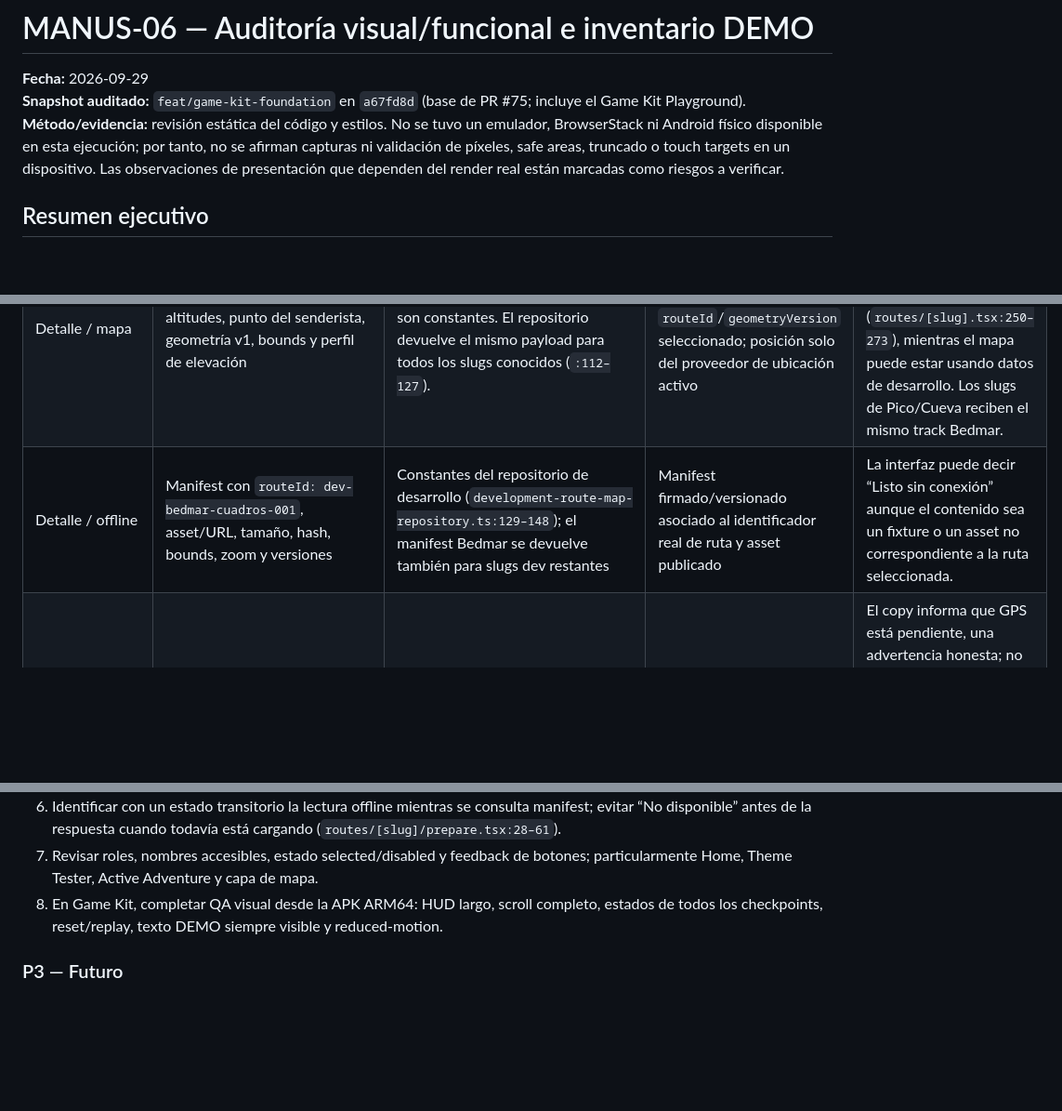
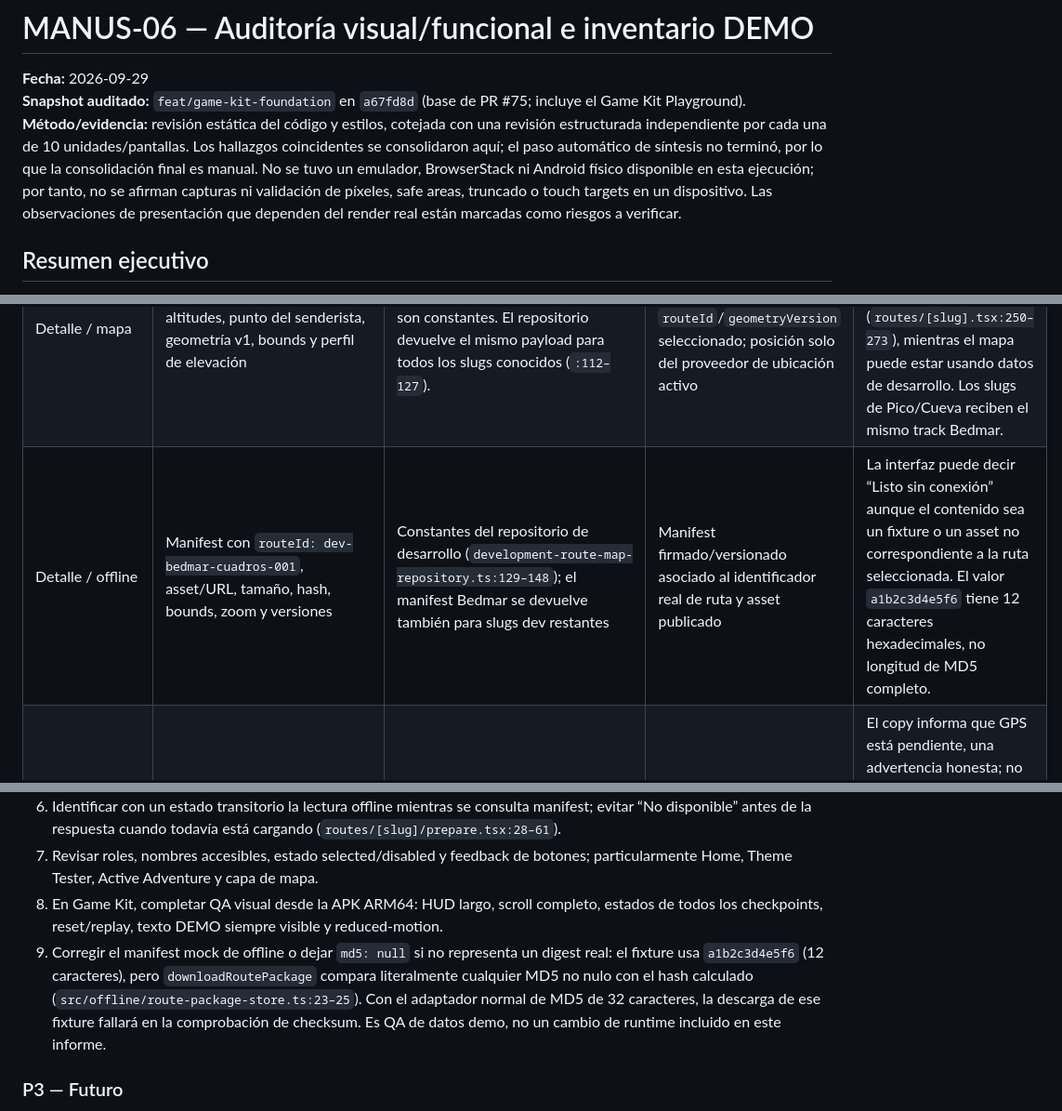
Before and after one commit to izc05/izc05-magina-aventura, a Markdown page: docs/audits/MANUS-06-demo-ui-audit-2026-09-29.md, 3 parts joined by grey strips. Shown at 93% size. Rendered like a GitHub page; blank space fills up the shorter version.

Commit message:
docs(audit): add cross-review and offline checksum finding

```diff
--- a/docs/audits/MANUS-06-demo-ui-audit-2026-09-29.md
+++ b/docs/audits/MANUS-06-demo-ui-audit-2026-09-29.md
@@ -2,7 +2,7 @@
 
 **Fecha:** 2026-09-29
 **Snapshot auditado:** `feat/game-kit-foundation` en `a67fd8d` (base de PR #75; incluye el Game Kit Playground).
-**Método/evidencia:** revisión estática del código y estilos. No se tuvo un emulador, BrowserStack ni Android físico disponible en esta ejecución; por tanto, no se afirman capturas ni validación de píxeles, safe areas, truncado o touch targets en un dispositivo. Las observaciones de presentación que dependen del render real están marcadas como riesgos a verificar.
+**Método/evidencia:** revisión estática del código y estilos, cotejada con una revisión estructurada independiente por cada una de 10 unidades/pantallas. Los hallazgos coincidentes se consolidaron aquí; el paso automático de síntesis no terminó, por lo que la consolidación final es manual. No se tuvo un emulador, BrowserStack ni Android físico disponible en esta ejecución; por tanto, no se afirman capturas ni validación de píxeles, safe areas, truncado o touch targets en un dispositivo. Las observaciones de presentación que dependen del render real están marcadas como riesgos a verificar.
 
 ## Resumen ejecutivo
 
@@ -21,7 +21,7 @@ No se modificó código de producto, GPS, permisos, Activity, SQLite, recovery,
 | Home / contenido | “Retos de temporada”, ranking y descubrimientos; filtros “Todos/Fácil/Moderada/Difícil”; “Ver todas” | Copy/chips estáticos (`index.tsx:18–25,65–80,119–143`) | Catálogo/servicio de rutas y retos, con filtros funcionales y estados vacíos | Las opciones aparentan navegación/filtrado activo aunque no hay acción conectada; “próximamente” aparece solo en la tarjeta de retos.
 | Detalle | Descripción, elevación, duración, dificultad, XP, aceitunas, recuento de descubrimientos y notas de seguridad para las tres rutas | `fixtures.ts:10–93` | Catálogo verificado de ruta y contenido de seguridad revisado; recompensas desde reglas de progresión | Puede interpretarse como guía real. La tarjeta marca desarrollo, pero el lenguaje del contenido no siempre distingue fixture de recomendación verificada.
 | Detalle / mapa | Track, checkpoints, POI, altitudes, punto del senderista, geometría v1, bounds y perfil de elevación | `development-route-map-repository.ts:5–110`; coordenadas son constantes. El repositorio devuelve el mismo payload para todos los slugs conocidos (`:112–127`). | Payload geoespacial publicado para el `routeId`/`geometryVersion` seleccionado; posición solo del proveedor de ubicación activo | P1: el detalle presenta “Track oficial” y “Checkpoints verificados” si hay payload (`routes/[slug].tsx:250–273`), mientras el mapa puede estar usando datos de desarrollo. Los slugs de Pico/Cueva reciben el mismo track Bedmar.
-| Detalle / offline | Manifest con `routeId: dev-bedmar-cuadros-001`, asset/URL, tamaño, hash, bounds, zoom y versiones | Constantes del repositorio de desarrollo (`development-route-map-repository.ts:129–148`); el manifest Bedmar se devuelve también para slugs dev restantes | Manifest firmado/versionado asociado al identificador real de ruta y asset publicado | La interfaz puede decir “Listo sin conexión” aunque el contenido sea un fixture o un asset no correspondiente a la ruta seleccionada.
+| Detalle / offline | Manifest con `routeId: dev-bedmar-cuadros-001`, asset/URL, tamaño, hash, bounds, zoom y versiones | Constantes del repositorio de desarrollo (`development-route-map-repository.ts:129–148`); el manifest Bedmar se devuelve también para slugs dev restantes | Manifest firmado/versionado asociado al identificador real de ruta y asset publicado | La interfaz puede decir “Listo sin conexión” aunque el contenido sea un fixture o un asset no correspondiente a la ruta seleccionada. El valor `a1b2c3d4e5f6` tiene 12 caracteres hexadecimales, no longitud de MD5 completo.
 | Preparar | Ubicación: “Pendiente”; GPS segundo plano: “Pendiente”; offline; seguridad: “Revisar” | Estado fijo para GPS/seguridad y estado local leído del manifest (`routes/[slug]/prepare.tsx:28–61,77–84`) | Estado real de permisos/runtime y paquete descargado | El copy informa que GPS está pendiente, una advertencia honesta; no hay preflight real en esta pantalla. El offline empieza como `unavailable` hasta resolver lectura y puede dar impresión de indisponibilidad transitoria.
 | Aventura activa | 25 %, 2,1 km, 00:38, +140 m; objetivo/POI y distancia “140 m” | Literales en `adventure/[slug].tsx:67–82,91–113`; el primer POI del fixture se muestra como objetivo (`:46–46,97–112`) | Estado de una sesión real del runtime/Activity y descubrimientos verificados | P1: parecen métricas de actividad real. Además, “MODO SIMULADO” convive con “SEGUIMIENTO EN VIVO” (`:92`), mensaje contradictorio.
 | Resumen | 14,2 km; 03:45; +650 m; 500 + 150 XP; cuatro coleccionables, tres marcados como obtenidos | Literales en `adventure/[slug]/summary.tsx:31–60` | Resumen final de la sesión completada, outbox/ledger de rewards y colección del usuario | P1: datos de resultado parecen reales y no tienen etiqueta DEMO; no se derivan de la ruta ni de la aventura activa.
@@ -100,6 +100,7 @@ Home (/)
 6. Identificar con un estado transitorio la lectura offline mientras se consulta manifest; evitar “No disponible” antes de la respuesta cuando todavía está cargando (`routes/[slug]/prepare.tsx:28–61`).
 7. Revisar roles, nombres accesibles, estado selected/disabled y feedback de botones; particularmente Home, Theme Tester, Active Adventure y capa de mapa.
 8. En Game Kit, completar QA visual desde la APK ARM64: HUD largo, scroll completo, estados de todos los checkpoints, reset/replay, texto DEMO siempre visible y reduced-motion.
+9. Corregir el manifest mock de offline o dejar `md5: null` si no representa un digest real: el fixture usa `a1b2c3d4e5f6` (12 caracteres), pero `downloadRoutePackage` compara literalmente cualquier MD5 no nulo con el hash calculado (`src/offline/route-package-store.ts:23–25`). Con el adaptador normal de MD5 de 32 caracteres, la descarga de ese fixture fallará en la comprobación de checksum. Es QA de datos demo, no un cambio de runtime incluido en este informe.
 
 ### P3 — Futuro
 
```
Also changed, not shown: other parts of docs/audits/MANUS-06-demo-ui-audit-2026-09-29.md (+1 -0 lines).
